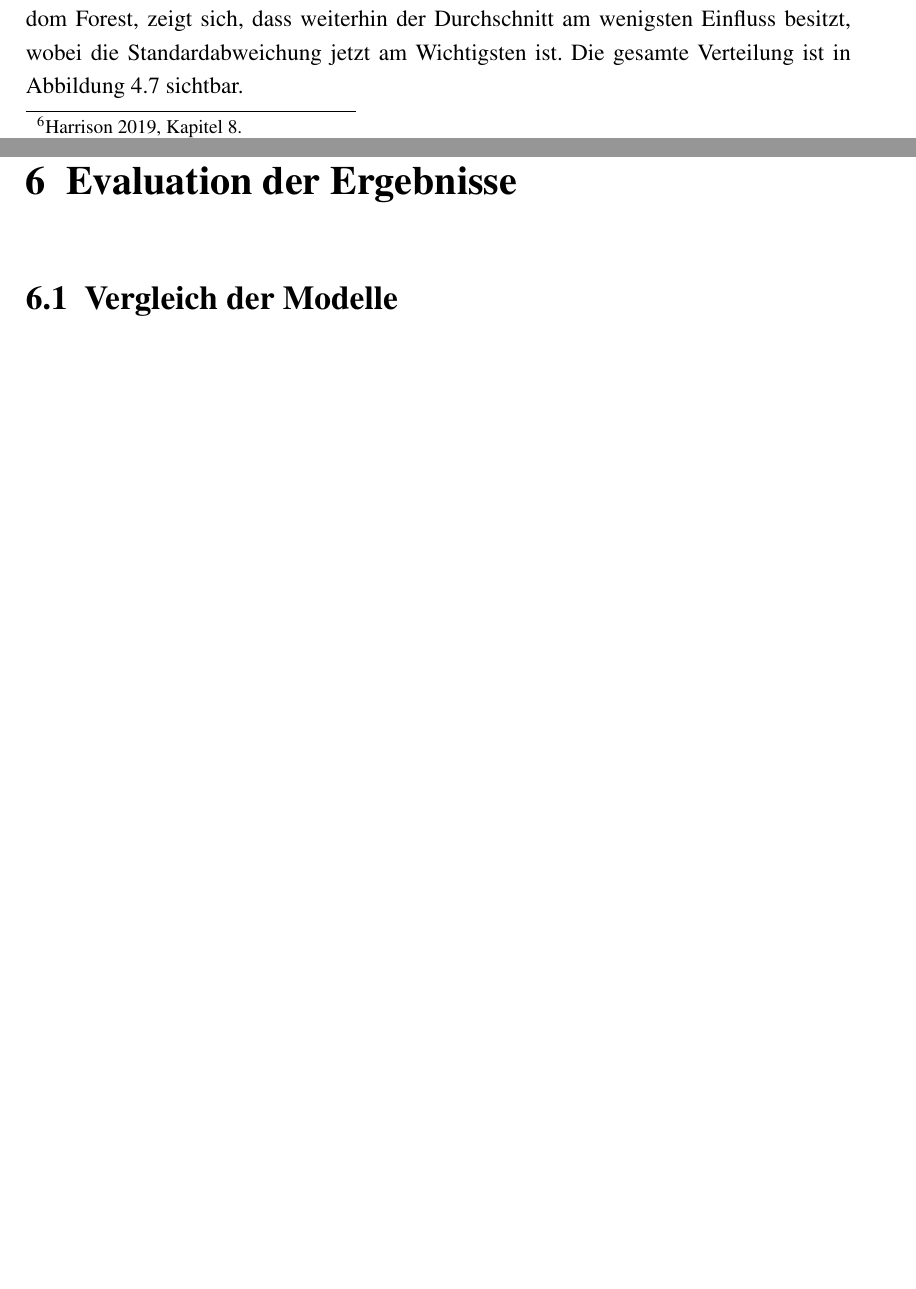
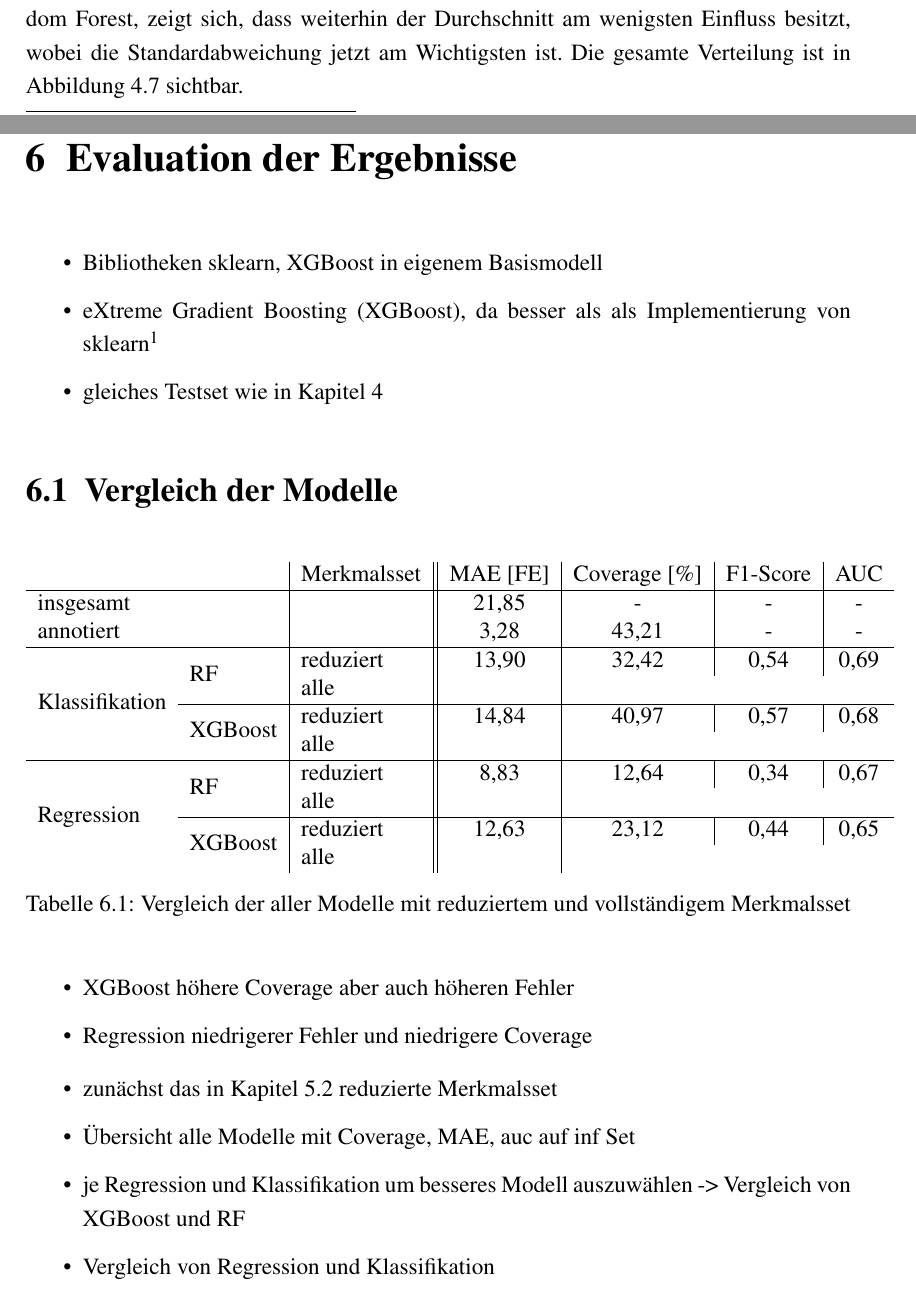
Before and after one commit to Zianor/Bachelorarbeit, a LaTeX thesis (Thesis/000arbeit.tex, which reads Thesis/doc/106evaluation.tex): two parts of pages 55 and 67 of 73, joined at a grey line, cut so that both start at the same text, the shorter picture padded with empty space. Compiled offline with pdfLaTeX.

Commit message:
Thesis: began Eval

```diff
--- a/Thesis/000arbeit.tex
+++ b/Thesis/000arbeit.tex
@@ -12,6 +12,7 @@
 \usepackage{tabularx}
 \usepackage{makecell} % Zeilenumbrüche in Tabellen
 \usepackage{multicol}
+\usepackage{multirow}
 \usepackage{subcaption}
 
 \usepackage{siunitx}
--- a/Thesis/doc/106evaluation.tex
+++ b/Thesis/doc/106evaluation.tex
@@ -1,6 +1,47 @@
 \chapter{Evaluation der Ergebnisse}
 
-	\section{Vergleich der Modelle}
+\begin{itemize}
+	\item Bibliotheken sklearn, XGBoost in eigenem Basismodell
+	\item \ac{XGBoost}, da besser als als Implementierung von sklearn \footcite[Kapitel 10]{Harrison2019}
+	\item gleiches Testset wie in Kapitel \ref{analyse}
+\end{itemize}
+
+\section{Vergleich der Modelle}
+
+	\begin{table}[H]
+		\begin{tabular}{l l | l|| c | c | c | c }
+ 						&				& Merkmalsset	& \ac{MAE} [FE]	& Coverage [\%]	& F1-Score	& AUC	\\ \hline
+ 		insgesamt		&	 			&				& 21{,}85		& -				& - 		& -		\\
+ 		annotiert		&				&				& 3{,}28			& 43{,}21		& - 		& -		\\ \hline
+ 		\multirow{4}{*}{Klassifikation}
+ 						& \multirow{2}{*}{\acs{RF}}
+ 										& reduziert 		& 13{,}90		& 32{,}42		& 0{,}54	& 0,69	\\
+ 						&				& alle			&\\\cline{2-7}
+ 						& \multirow{2}{*}{\acs{XGBoost}}
+ 									 	& reduziert		& 14{,}84		& 40{,}97		& 0{,}57	& 0,68	\\
+ 						&				& alle 			&\\\hline
+ 		\multirow{4}{*}{Regression}
+ 					 	& \multirow{2}{*}{\acs{RF}}
+ 					 					& reduziert		& 8{,}83			& 12{,}64		& 0{,}34	& 0,67	\\
+ 					 	&				& alle			&\\\cline{2-7}
+ 						& \multirow{2}{*}{\acs{XGBoost}}
+ 										& reduziert		& 12{,}63		& 23{,}12		& 0{,}44	& 0,65	\\
+ 						&				& alle			&\\
+		\end{tabular}
+		\caption{Vergleich der aller Modelle mit reduziertem und vollständigem Merkmalsset}
+	\end{table}
+
+	\begin{itemize}
+		\item \ac{XGBoost} höhere Coverage aber auch höheren Fehler
+		\item Regression niedrigerer Fehler und niedrigere Coverage
+	\end{itemize}
+
+	\begin{itemize}
+		\item zunächst das in Kapitel \ref{reduction} reduzierte Merkmalsset
+		\item Übersicht alle Modelle mit Coverage, MAE, auc auf inf Set
+		\item je Regression und Klassifikation um besseres Modell auszuwählen -> Vergleich von XGBoost und RF
+		\item Vergleich von Regression und Klassifikation
+	\end{itemize}
 
 	\section{Evaluation der Merkmale}
 
```
Also changed, not shown: Thesis/doc/105eigenes.tex (+1 -1 lines), Thesis/doc/202abkuerzungsverzeichnis.tex (+1 -0 lines), Thesis/000arbeit.pdf.
